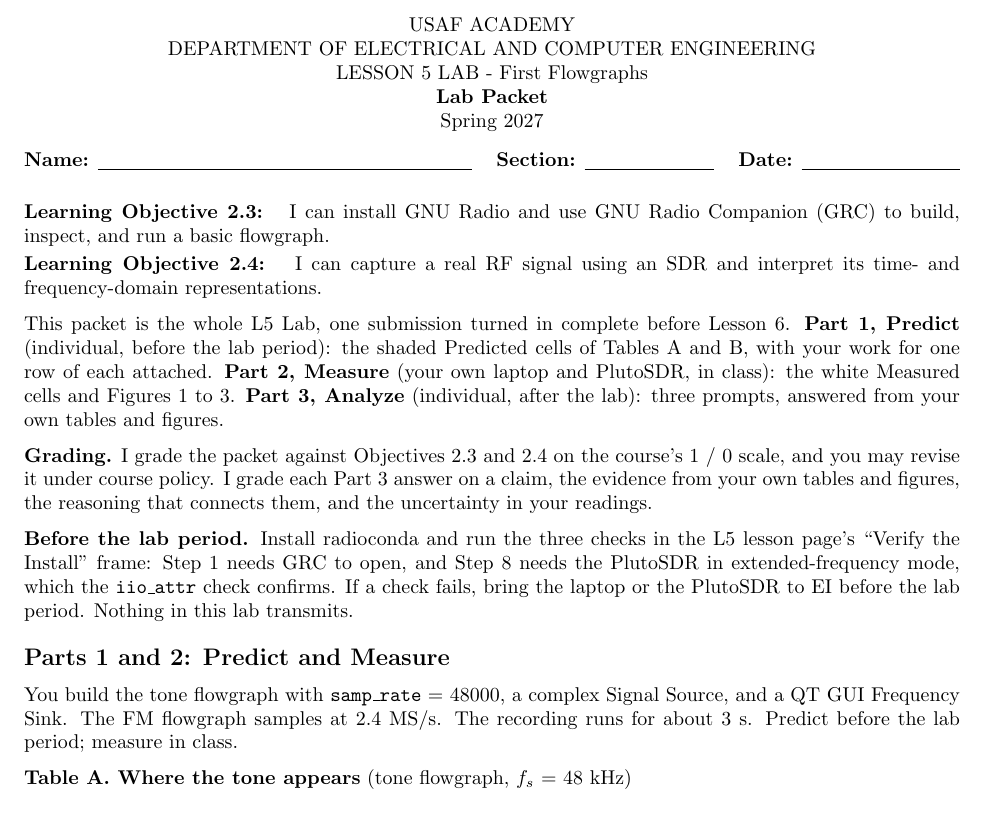
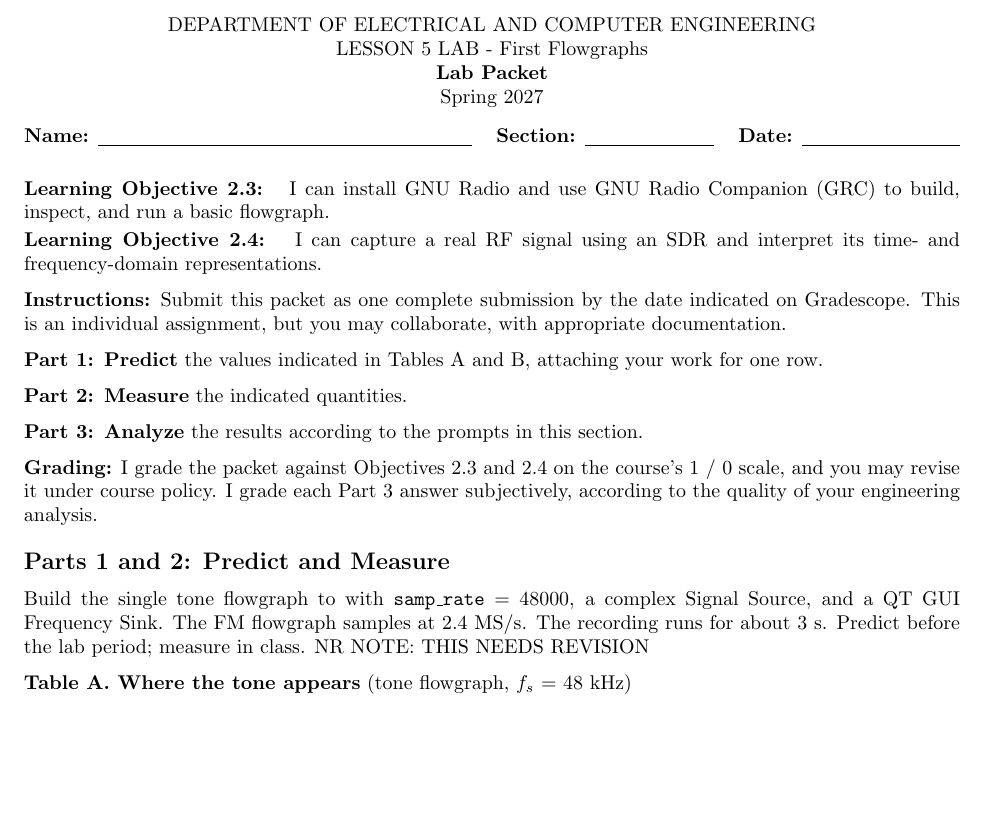
Before and after one commit to livethisdream/ece448, a LaTeX problem sheet (latex/ECE448_Lab_L05_FirstFlowgraphs.tex): part of page 1 of 4, cut at the place of the change, the shorter picture padded with empty space. Compiled offline with pdfLaTeX; a LaTeX package or settings file that is missing is left out.

Commit message:
Update ECE448_Lab_L05_FirstFlowgraphs.tex

```diff
--- a/latex/ECE448_Lab_L05_FirstFlowgraphs.tex
+++ b/latex/ECE448_Lab_L05_FirstFlowgraphs.tex
@@ -84,7 +84,7 @@
 \begin{Form}
 
 \begin{center}
-USAF ACADEMY \\
+% USAF ACADEMY \\
 DEPARTMENT OF ELECTRICAL AND COMPUTER ENGINEERING \\
 LESSON \labLesson\ LAB - First Flowgraphs \\
 \textbf{Lab Packet} \\
@@ -103,30 +103,23 @@ Companion (GRC) to build, inspect, and run a basic flowgraph.
 \\[2pt]\textbf{Learning Objective 2.4: } I can capture a real RF signal using an SDR
 and interpret its time- and frequency-domain representations.}
 
-This packet is the whole L\labLesson\ Lab, one submission turned in complete
-before Lesson 6. \textbf{Part 1, Predict} (individual, before the lab period):
-the shaded Predicted cells of Tables A and B, with your work for one row of each
-attached. \textbf{Part 2, Measure} (your own laptop and PlutoSDR, in class): the
-white Measured cells and Figures 1 to 3. \textbf{Part 3, Analyze} (individual,
-after the lab): three prompts, answered from your own tables and figures.
+\textbf{Instructions:} Submit this packet as one complete submission by the date indicated on Gradescope. This is an individual assignment, but you may collaborate, with appropriate documentation.
 
-\textbf{Grading.} I grade the packet against Objectives 2.3 and 2.4 on the
-course's 1 / 0 scale, and you may revise it under course policy. I grade each Part 3 answer on
-a claim, the evidence from your own tables and figures, the reasoning that
-connects them, and the uncertainty in your readings.
+\textbf{Part 1: Predict}
+the values indicated in Tables A and B, attaching your work for one row.
 
-\textbf{Before the lab period.} Install radioconda and run the three checks in the L5
-lesson page's ``Verify the Install'' frame: Step 1 needs GRC to open, and Step 8
-needs the PlutoSDR in extended-frequency mode, which the \texttt{iio\_attr} check confirms. If a check fails, bring the
-laptop or the PlutoSDR to EI before the lab period. Nothing in this lab
-transmits.
+\textbf{Part 2: Measure} the indicated quantities.
+
+\textbf{Part 3: Analyze} the results according to the prompts in this section.
+
+\textbf{Grading:} I grade the packet against Objectives 2.3 and 2.4 on the course's 1 / 0 scale, and you may revise it under course policy. I grade each Part 3 answer subjectively, according to the quality of your engineering analysis.
 
 %%%%%%%%%%%%%%%%%%%%%%%%%%%%%%%%%%%%%%%%%%%%%%%%%%%
 \fullwidth{\large\textbf{Parts 1 and 2: Predict and Measure}}
 
-You build the tone flowgraph with \texttt{samp\_rate} = 48000, a complex Signal
+Build the single tone flowgraph to  with \texttt{samp\_rate} = 48000, a complex Signal
 Source, and a QT GUI Frequency Sink. The FM flowgraph samples at 2.4 MS/s. The
-recording runs for about 3 s. Predict before the lab period; measure in class.
+recording runs for about 3 s. Predict before the lab period; measure in class. NR NOTE: THIS NEEDS REVISION
 
 \textbf{Table A. Where the tone appears} (tone flowgraph, $f_s$ = 48 kHz)
 
```
